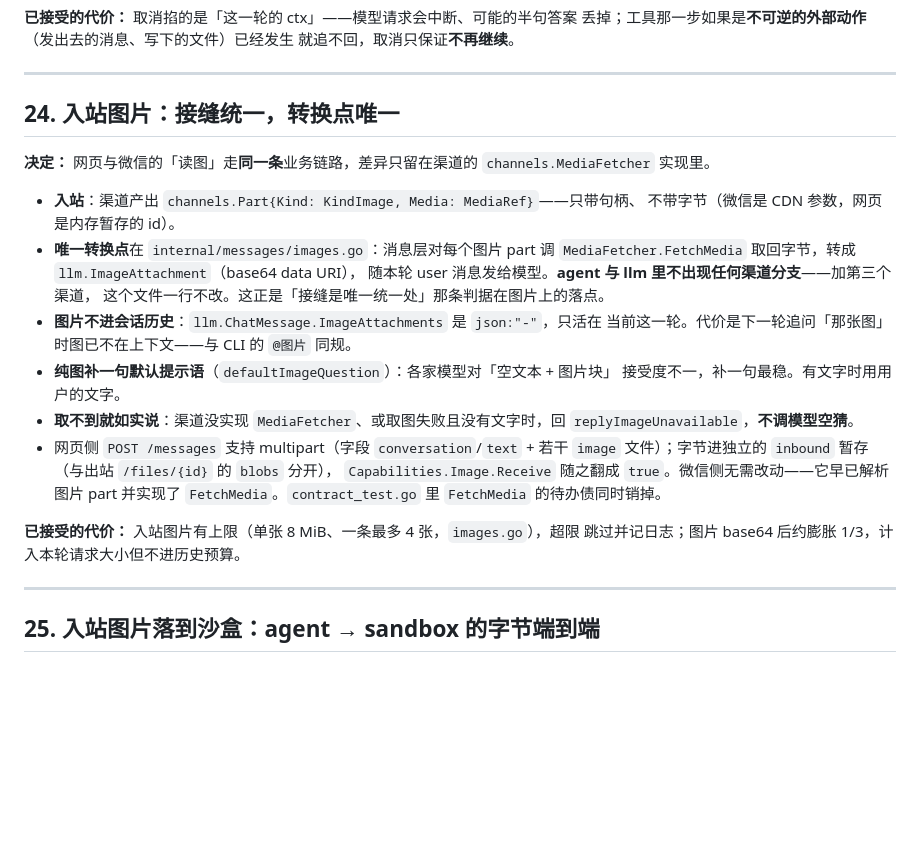
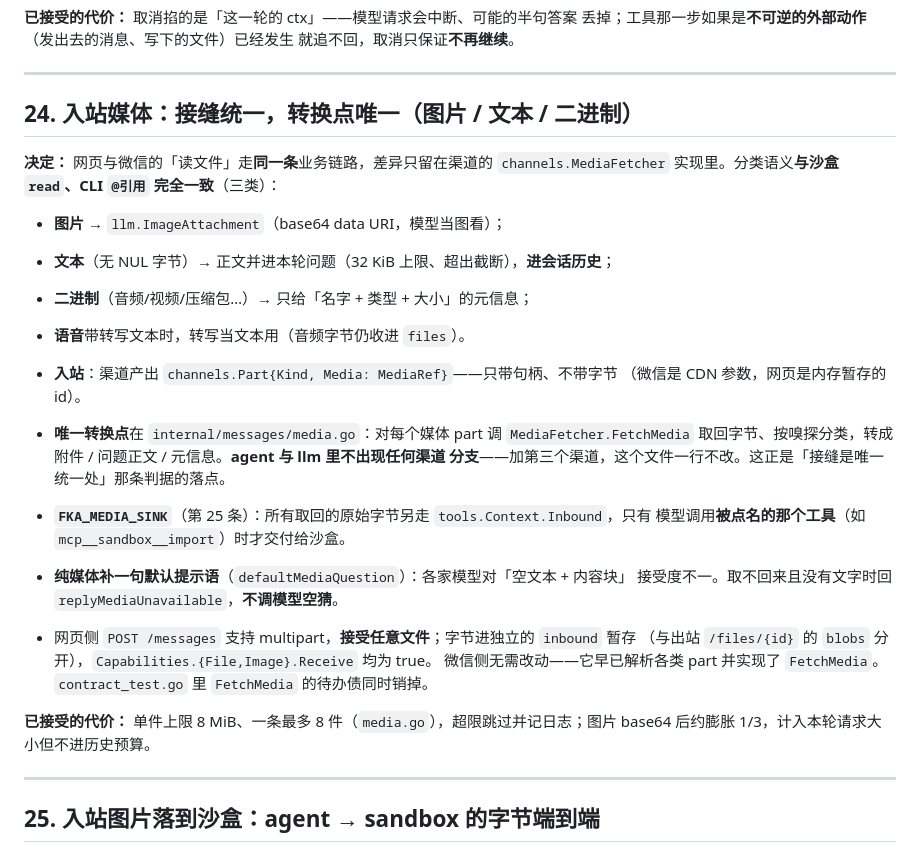
Before and after one commit to zjzhang-cn/fka-go, a Markdown page: docs/decisions.md, the part around the change. Drawn GitHub-style; blank space fills up the shorter version.

Commit message:
docs: 入站媒体三类语义与沙盒读文件判据

```diff
--- a/docs/decisions.md
+++ b/docs/decisions.md
@@ -570,30 +570,32 @@ sandbox；键在两边各写一份字面量（sandbox 自给自足，不能 impo
 
 ---
 
-## 24. 入站图片：接缝统一，转换点唯一
+## 24. 入站媒体：接缝统一，转换点唯一（图片 / 文本 / 二进制）
 
-**决定：** 网页与微信的「读图」走**同一条**业务链路，差异只留在渠道的
-`channels.MediaFetcher` 实现里。
+**决定：** 网页与微信的「读文件」走**同一条**业务链路，差异只留在渠道的
+`channels.MediaFetcher` 实现里。分类语义**与沙盒 `read`、CLI `@引用` 完全一致**（三类）：
 
-- **入站**：渠道产出 `channels.Part{Kind: KindImage, Media: MediaRef}`——只带句柄、
-  不带字节（微信是 CDN 参数，网页是内存暂存的 id）。
-- **唯一转换点**在 `internal/messages/images.go`：消息层对每个图片 part 调
-  `MediaFetcher.FetchMedia` 取回字节，转成 `llm.ImageAttachment`（base64 data URI），
-  随本轮 user 消息发给模型。**agent 与 llm 里不出现任何渠道分支**——加第三个渠道，
-  这个文件一行不改。这正是「接缝是唯一统一处」那条判据在图片上的落点。
-- **图片不进会话历史**：`llm.ChatMessage.ImageAttachments` 是 `json:"-"`，只活在
-  当前这一轮。代价是下一轮追问「那张图」时图已不在上下文——与 CLI 的 `@图片` 同规。
-- **纯图补一句默认提示语**（`defaultImageQuestion`）：各家模型对「空文本 + 图片块」
-  接受度不一，补一句最稳。有文字时用用户的文字。
-- **取不到就如实说**：渠道没实现 `MediaFetcher`、或取图失败且没有文字时，回
-  `replyImageUnavailable`，**不调模型空猜**。
-- 网页侧 `POST /messages` 支持 multipart（字段 `conversation`/`text` + 若干 `image`
-  文件）；字节进独立的 `inbound` 暂存（与出站 `/files/{id}` 的 `blobs` 分开），
-  `Capabilities.Image.Receive` 随之翻成 `true`。微信侧无需改动——它早已解析图片
-  part 并实现了 `FetchMedia`。`contract_test.go` 里 `FetchMedia` 的待办债同时销掉。
+- **图片** → `llm.ImageAttachment`（base64 data URI，模型当图看）；
+- **文本**（无 NUL 字节）→ 正文并进本轮问题（32 KiB 上限、超出截断），**进会话历史**；
+- **二进制**（音频/视频/压缩包…）→ 只给「名字 + 类型 + 大小」的元信息；
+- **语音**带转写文本时，转写当文本用（音频字节仍收进 `files`）。
 
-**已接受的代价：** 入站图片有上限（单张 8 MiB、一条最多 4 张，`images.go`），超限
-跳过并记日志；图片 base64 后约膨胀 1/3，计入本轮请求大小但不进历史预算。
+- **入站**：渠道产出 `channels.Part{Kind, Media: MediaRef}`——只带句柄、不带字节
+  （微信是 CDN 参数，网页是内存暂存的 id）。
+- **唯一转换点**在 `internal/messages/media.go`：对每个媒体 part 调 `MediaFetcher.FetchMedia`
+  取回字节、按嗅探分类，转成附件 / 问题正文 / 元信息。**agent 与 llm 里不出现任何渠道
+  分支**——加第三个渠道，这个文件一行不改。这正是「接缝是唯一统一处」那条判据的落点。
+- **`FKA_MEDIA_SINK`**（第 25 条）：所有取回的原始字节另走 `tools.Context.Inbound`，只有
+  模型调用**被点名的那个工具**（如 `mcp__sandbox__import`）时才交付给沙盒。
+- **纯媒体补一句默认提示语**（`defaultMediaQuestion`）：各家模型对「空文本 + 内容块」
+  接受度不一。取不回来且没有文字时回 `replyMediaUnavailable`，**不调模型空猜**。
+- 网页侧 `POST /messages` 支持 multipart，**接受任意文件**；字节进独立的 `inbound` 暂存
+  （与出站 `/files/{id}` 的 `blobs` 分开），`Capabilities.{File,Image}.Receive` 均为 true。
+  微信侧无需改动——它早已解析各类 part 并实现了 `FetchMedia`。`contract_test.go` 里
+  `FetchMedia` 的待办债同时销掉。
+
+**已接受的代价：** 单件上限 8 MiB、一条最多 8 件（`media.go`），超限跳过并记日志；图片
+base64 后约膨胀 1/3，计入本轮请求大小但不进历史预算。
 
 ---
 
```
Also changed, not shown: AGENTS.md (+5 -4 lines), docs/port-plan.md (+2 -2 lines).
